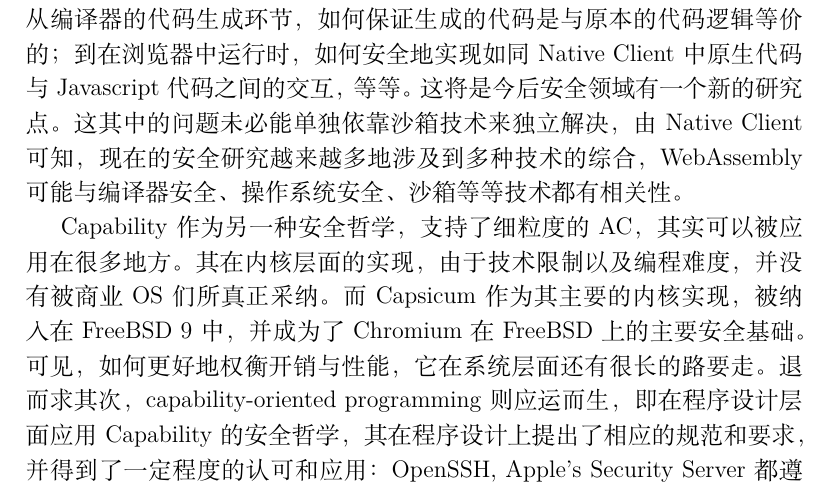
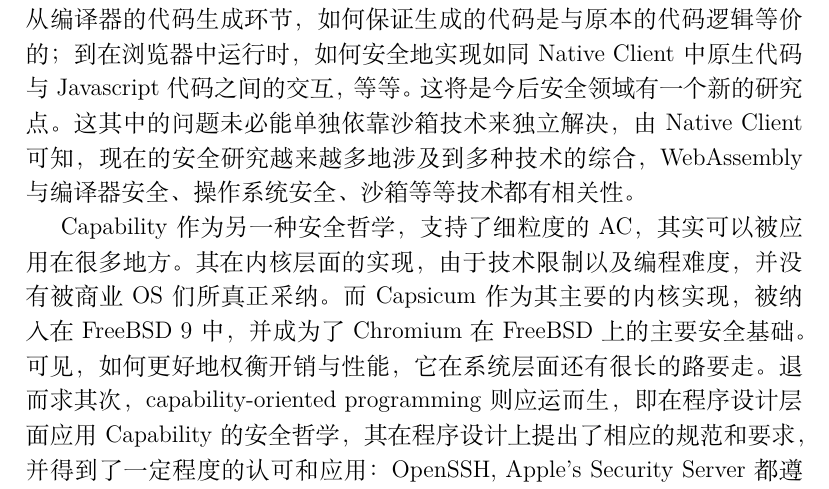
Before and after one commit to gaocegege/csp-final-paper-2016, a LaTeX paper (elsarticle/elsarticle-template-num.tex): part of page 20 of 22, cut so that both start at the same text. Compiled offline with XeLaTeX.

Commit message:
fix a typo
Signed-off-by: Ce Gao <ce.gao@outlook.com>

```diff
--- a/elsarticle/elsarticle-template-num.tex
+++ b/elsarticle/elsarticle-template-num.tex
@@ -400,9 +400,9 @@
 
 目前业界对于在浏览器中运行原生代码的解决方案，是综合了 Firefox 和 Chrome 浏览器两种思路而产生的。其主要借鉴了 asm.js 的思想，因此被称为 WebAssembly。如图 \ref{fig:wasm} 所示，WebAssembly 通过将原生代码编译为一种特殊的中间格式，然后在浏览器中执行编译产生的中间代码。WebAssembly 希望能够将运行时建立在 asm.js 和 Native Client 的抽象之上。目前 WebAssembly 已经支持将中间代码转换为 asm.js 来运行。这一方案是由 Firefox 的 asm.js 团队和 Chrome 的 Native Client 团队一起开发的，Native Client 团队因为其安全方面的特长，因此主要负责 WebAssembly 的安全与隔离。
 
-WebAssembly 是以后 Web 发展的新趋势，也得到了谷歌、微软、苹果等公司的大力支持，以及 Javascript 之父 Brendan Eich 的背书。而 WebAssembly 目前还处于初级阶段，这其中自然存在一些安全问题。包括从编译器的代码生成环节，如何保证生成的代码是与原本的代码逻辑等价的；到在浏览器中运行时，如何安全地实现如同 Native Client 中原生代码与 Javascript 代码之间的交互，等等。这将是今后安全领域有一个新的研究点。这其中的问题未必能单独依靠沙箱技术来独立解决，由 Native Client 可知，现在的安全研究越来越多地涉及到多种技术的综合，WebAssembly 可能与编译器安全、操作系统安全、沙箱等等技术都有相关性。
+WebAssembly 是以后 Web 发展的新趋势，也得到了谷歌、微软、苹果等公司的大力支持，以及 Javascript 之父 Brendan Eich 的背书。而 WebAssembly 目前还处于初级阶段，这其中自然存在一些安全问题。包括从编译器的代码生成环节，如何保证生成的代码是与原本的代码逻辑等价的；到在浏览器中运行时，如何安全地实现如同 Native Client 中原生代码与 Javascript 代码之间的交互，等等。这将是今后安全领域有一个新的研究点。这其中的问题未必能单独依靠沙箱技术来独立解决，由 Native Client 可知，现在的安全研究越来越多地涉及到多种技术的综合，WebAssembly 与编译器安全、操作系统安全、沙箱等等技术都有相关性。
 
-% 研究点：移动端沙箱
+% 研究点：移动端沙箱(Deprecated)
 
 Capability作为另一种安全哲学，支持了细粒度的AC，其实可以被应用在很多地方。其在内核层面的实现，由于技术限制以及编程难度，并没有被商业OS们所真正采纳。而Capsicum作为其主要的内核实现，被纳入在FreeBSD 9中，并成为了Chromium在FreeBSD上的主要安全基础。可见，如何更好地权衡开销与性能，它在系统层面还有很长的路要走。退而求其次，capability-oriented programming则应运而生，即在程序设计层面应用Capability的安全哲学，其在程序设计上提出了相应的规范和要求，并得到了一定程度的认可和应用：OpenSSH, Apple's Security Server都遵循了这样的设计思路。也正因为如此，我们认为capability是三种沙箱技术中最具有实际的借鉴意义的。
 
```
